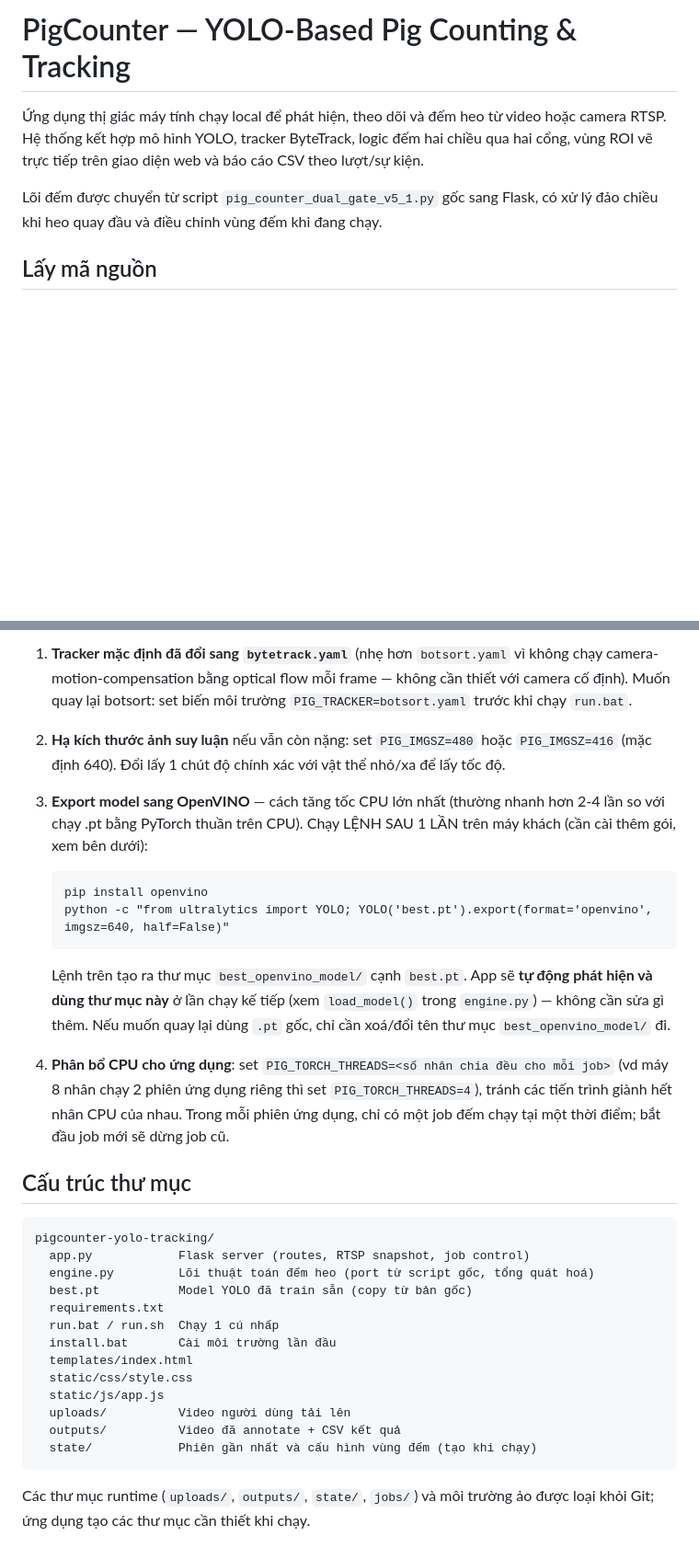
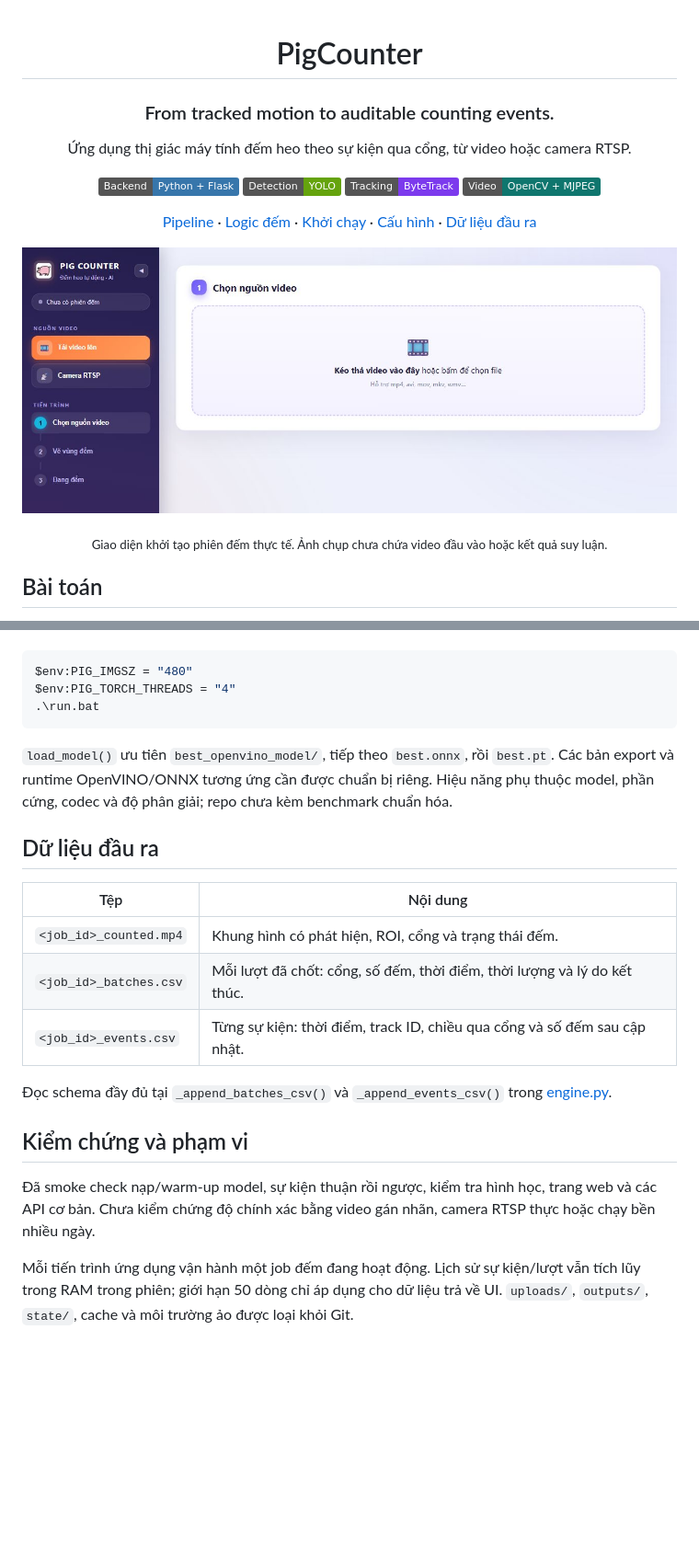
Before and after one commit to VPhunggggg/pigcounter-yolo-tracking, a Markdown page: README.md, 2 parts joined by grey strips. Shown at 92% size. Rendered like a GitHub page; pictures changed too: docs/images/preview.jpg (added); badges without logos; blank space fills up the shorter version.

Commit message:
docs: explain counting state machine and runtime workflow

````diff
--- a/README.md
+++ b/README.md
@@ -1,11 +1,20 @@
-# PigCounter — YOLO-Based Pig Counting & Tracking
+<div align="center">
 
-Ứng dụng thị giác máy tính chạy local để phát hiện, theo dõi và đếm heo từ
-video hoặc camera RTSP. Hệ thống kết hợp mô hình YOLO, tracker ByteTrack,
-logic đếm hai chiều qua hai cổng, vùng ROI vẽ trực tiếp trên giao diện web
-và báo cáo CSV theo lượt/sự kiện.
+# PigCounter
 
-Lõi đếm được chuyển từ script `pig_counter_dual_gate_v5_1.py` gốc sang
-Flask, có xử lý đảo chiều khi heo quay đầu và điều chỉnh vùng đếm khi đang chạy.
+### From tracked motion to auditable counting events.
 
-## Lấy mã nguồn
+Ứng dụng thị giác máy tính đếm heo theo sự kiện qua cổng, từ video hoặc camera RTSP.
+
+![Python](https://img.shields.io/badge/Backend-Python%20%2B%20Flask-3776AB?logo=python&logoColor=white) ![YOLO](https://img.shields.io/badge/Detection-YOLO-65A30D) ![Tracking](https://img.shields.io/badge/Tracking-ByteTrack-7C3AED) ![OpenCV](https://img.shields.io/badge/Video-OpenCV%20%2B%20MJPEG-0F766E)
+
+[Pipeline](#pipeline) · [Logic đếm](#logic-đếm) · [Khởi chạy](#khởi-chạy) · [Cấu hình](#cấu-hình) · [Dữ liệu đầu ra](#dữ-liệu-đầu-ra)
+
+</div>
+
+![Giao diện chọn nguồn video của PigCounter](docs/images/preview.jpg)
+
+<p align="center"><sub>Giao diện khởi tạo phiên đếm thực tế. Ảnh chụp chưa chứa video đầu vào hoặc kết quả suy luận.</sub></p>
+
+## Bài toán
+
@@ -82,48 +128,23 @@ Vài chỉnh sửa/tuỳ chọn để giảm tải CPU cho máy khách không c
-1. **Tracker mặc định đã đổi sang `bytetrack.yaml`** (nhẹ hơn `botsort.yaml`
-   vì không chạy camera-motion-compensation bằng optical flow mỗi frame —
-   không cần thiết với camera cố định). Muốn quay lại botsort: set biến môi
-   trường `PIG_TRACKER=botsort.yaml` trước khi chạy `run.bat`.
-
-2. **Hạ kích thước ảnh suy luận** nếu vẫn còn nặng: set
-   `PIG_IMGSZ=480` hoặc `PIG_IMGSZ=416` (mặc định 640). Đổi lấy 1 chút độ
-   chính xác với vật thể nhỏ/xa để lấy tốc độ.
-
-3. **Export model sang OpenVINO** — cách tăng tốc CPU lớn nhất (thường
-   nhanh hơn 2-4 lần so với chạy .pt bằng PyTorch thuần trên CPU). Chạy
-   LỆNH SAU 1 LẦN trên máy khách (cần cài thêm gói, xem bên dưới):
-   ```
-   pip install openvino
-   python -c "from ultralytics import YOLO; YOLO('best.pt').export(format='openvino', imgsz=640, half=False)"
-   ```
-   Lệnh trên tạo ra thư mục `best_openvino_model/` cạnh `best.pt`.
-   App sẽ **tự động phát hiện và dùng thư mục này** ở lần chạy kế tiếp
-   (xem `load_model()` trong `engine.py`) — không cần sửa gì thêm.
-   Nếu muốn quay lại dùng `.pt` gốc, chỉ cần xoá/đổi tên thư mục
-   `best_openvino_model/` đi.
-
-4. **Phân bổ CPU cho ứng dụng**: set
-   `PIG_TORCH_THREADS=<số nhân chia đều cho mỗi job>` (vd máy 8 nhân chạy
-   2 phiên ứng dụng riêng thì set `PIG_TORCH_THREADS=4`), tránh các tiến
-   trình giành hết nhân CPU của nhau. Trong mỗi phiên ứng dụng, chỉ có một
-   job đếm chạy tại một thời điểm; bắt đầu job mới sẽ dừng job cũ.
-
-## Cấu trúc thư mục
-
-```
-pigcounter-yolo-tracking/
-  app.py            Flask server (routes, RTSP snapshot, job control)
-  engine.py         Lõi thuật toán đếm heo (port từ script gốc, tổng quát hoá)
-  best.pt           Model YOLO đã train sẵn (copy từ bản gốc)
-  requirements.txt
-  run.bat / run.sh  Chạy 1 cú nhấp
-  install.bat       Cài môi trường lần đầu
-  templates/index.html
-  static/css/style.css
-  static/js/app.js
-  uploads/          Video người dùng tải lên
-  outputs/          Video đã annotate + CSV kết quả
-  state/            Phiên gần nhất và cấu hình vùng đếm (tạo khi chạy)
+```powershell
+$env:PIG_IMGSZ = "480"
+$env:PIG_TORCH_THREADS = "4"
+.\run.bat
 ```
 
-Các thư mục runtime (`uploads/`, `outputs/`, `state/`, `jobs/`) và môi
-trường ảo được loại khỏi Git; ứng dụng tạo các thư mục cần thiết khi chạy.
+`load_model()` ưu tiên `best_openvino_model/`, tiếp theo `best.onnx`, rồi `best.pt`. Các bản export và runtime OpenVINO/ONNX tương ứng cần được chuẩn bị riêng. Hiệu năng phụ thuộc model, phần cứng, codec và độ phân giải; repo chưa kèm benchmark chuẩn hóa.
+
+## Dữ liệu đầu ra
+
+| Tệp | Nội dung |
+| --- | --- |
+| `<job_id>_counted.mp4` | Khung hình có phát hiện, ROI, cổng và trạng thái đếm. |
+| `<job_id>_batches.csv` | Mỗi lượt đã chốt: cổng, số đếm, thời điểm, thời lượng và lý do kết thúc. |
+| `<job_id>_events.csv` | Từng sự kiện: thời điểm, track ID, chiều qua cổng và số đếm sau cập nhật. |
+
+Đọc schema đầy đủ tại `_append_batches_csv()` và `_append_events_csv()` trong [engine.py](engine.py).
+
+## Kiểm chứng và phạm vi
+
+Đã smoke check nạp/warm-up model, sự kiện thuận rồi ngược, kiểm tra hình học, trang web và các API cơ bản. Chưa kiểm chứng độ chính xác bằng video gán nhãn, camera RTSP thực hoặc chạy bền nhiều ngày.
+
+Mỗi tiến trình ứng dụng vận hành một job đếm đang hoạt động. Lịch sử sự kiện/lượt vẫn tích lũy trong RAM trong phiên; giới hạn 50 dòng chỉ áp dụng cho dữ liệu trả về UI. `uploads/`, `outputs/`, `state/`, cache và môi trường ảo được loại khỏi Git.
````
Also changed, not shown: other parts of README.md (+96 -59 lines).
